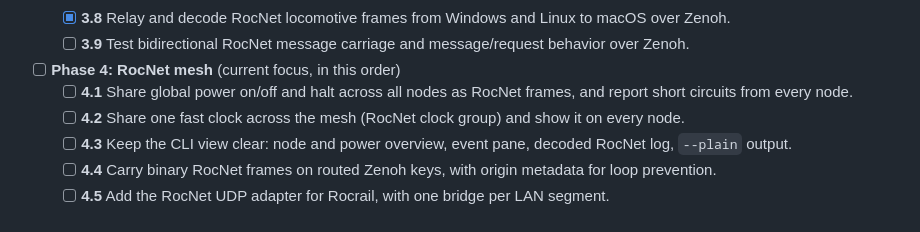
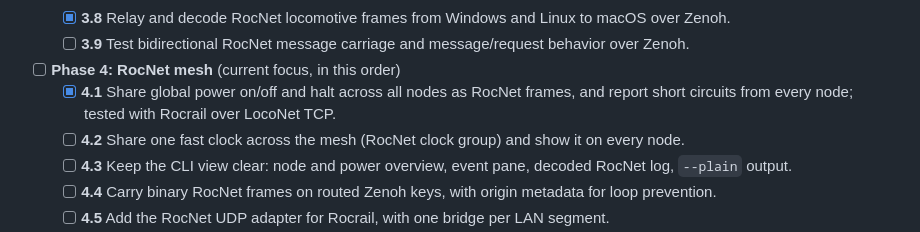
Before and after one commit to CuriousTimo/Hive-Rail, a Markdown page: README.md, the part around the change. Drawn GitHub-style.

Commit message:
Mark global power and short reporting as done
Roadmap item 4.1 works with Rocrail connected over LocoNet TCP.

Co-Authored-By: Claude Opus 5.5 <noreply@anthropic.com>

```diff
--- a/README.md
+++ b/README.md
@@ -69,7 +69,7 @@ The roadmap follows the [wiki design specification](https://github.com/CuriousTi
 	- [x] **3.8** Relay and decode RocNet locomotive frames from Windows and Linux to macOS over Zenoh.
 	- [ ] **3.9** Test bidirectional RocNet message carriage and message/request behavior over Zenoh.
 - [ ] **Phase 4: RocNet mesh** (current focus, in this order)
-	- [ ] **4.1** Share global power on/off and halt across all nodes as RocNet frames, and report short circuits from every node.
+	- [x] **4.1** Share global power on/off and halt across all nodes as RocNet frames, and report short circuits from every node; tested with Rocrail over LocoNet TCP.
 	- [ ] **4.2** Share one fast clock across the mesh (RocNet clock group) and show it on every node.
 	- [ ] **4.3** Keep the CLI view clear: node and power overview, event pane, decoded RocNet log, `--plain` output.
 	- [ ] **4.4** Carry binary RocNet frames on routed Zenoh keys, with origin metadata for loop prevention.
```
